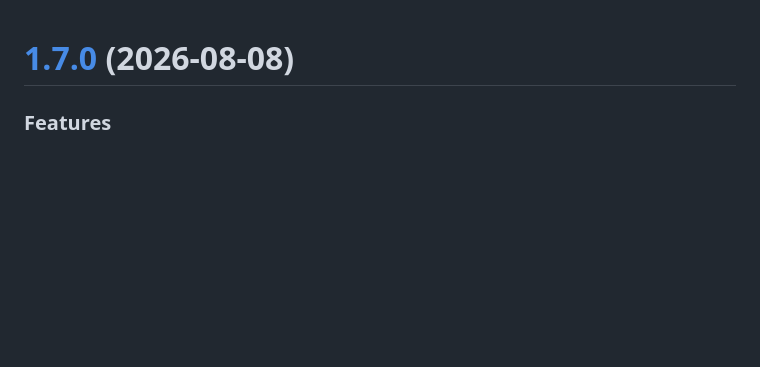
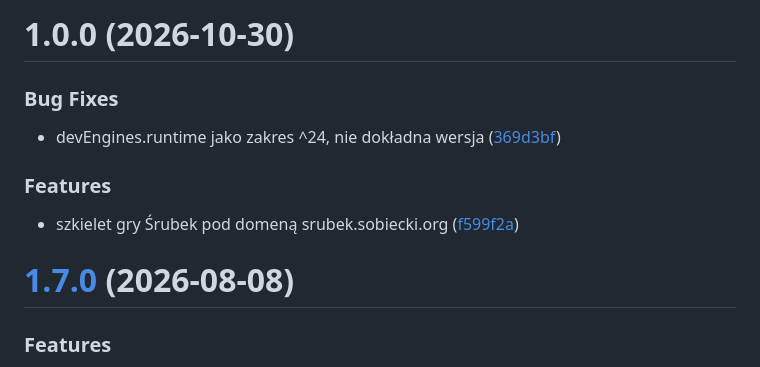
Before and after one commit to PiotrSobiecki/srubek, a Markdown page: CHANGELOG.md, the part around the change. Drawn GitHub-style; blank space fills up the shorter version.

Commit message:
chore(release): 1.0.0 [skip ci]
# 1.0.0 (2026-10-30)

### Bug Fixes

* devEngines.runtime jako zakres ^24, nie dokładna wersja ([369d3bf](https://github.com/PiotrSobiecki/srubek/commit/369d3bf1764c9e3f0406e3a1bc17feba3b1efdaa))

### Features

* szkielet gry Śrubek pod domeną srubek.sobiecki.org ([f599f2a](https://github.com/PiotrSobiecki/srubek/commit/f599f2aeb2b4929f2356a555703724d3b7335902))

```diff
--- a/CHANGELOG.md
+++ b/CHANGELOG.md
@@ -1,3 +1,15 @@
+# 1.0.0 (2026-10-30)
+
+
+### Bug Fixes
+
+* devEngines.runtime jako zakres ^24, nie dokładna wersja ([369d3bf](https://github.com/PiotrSobiecki/srubek/commit/369d3bf1764c9e3f0406e3a1bc17feba3b1efdaa))
+
+
+### Features
+
+* szkielet gry Śrubek pod domeną srubek.sobiecki.org ([f599f2a](https://github.com/PiotrSobiecki/srubek/commit/f599f2aeb2b4929f2356a555703724d3b7335902))
+
 # [1.7.0](https://github.com/auditmos/astro-on-cf/compare/v1.6.0...v1.7.0) (2026-08-08)
 
 
```
